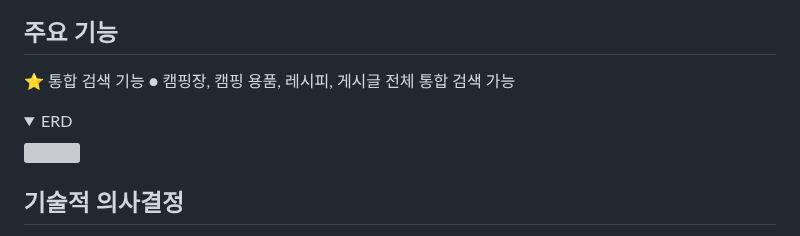
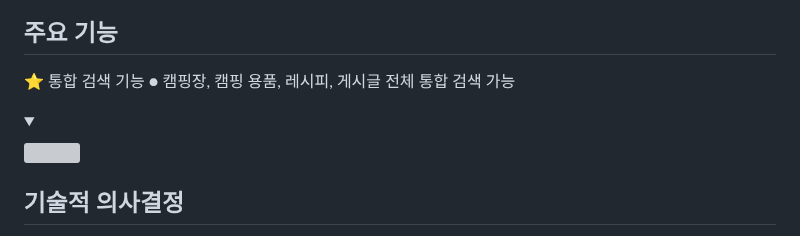
Before and after one commit to nestlastproj/Daily_camping, a Markdown page: README.md, the part around the change. GitHub-like rendering; folded sections open; grey boxes are pictures that could not be loaded.

```diff
--- a/README.md
+++ b/README.md
@@ -106,7 +106,7 @@
 ⭐ 통합 검색 기능
    ● 캠핑장, 캠핑 용품, 레시피, 게시글 전체 통합 검색 가능
 <details>
-	<summary>ERD</summary>
+	<summary></summary>
 <img src=https://velog.velcdn.com/images/nilee23/post/f5c216a0-6a93-41a6-a70e-14b9fc07f319/image.png>
 </details>
 
```
